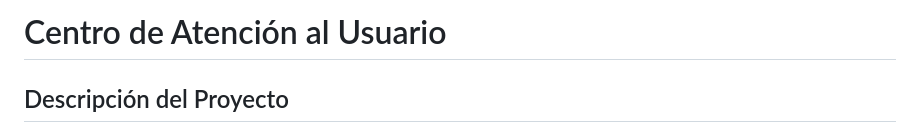
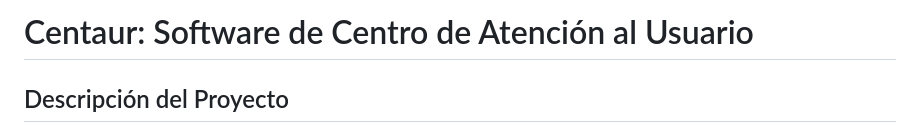
Before and after one commit to MaribelAb/PDM, a Markdown page: README.md, the part around the change. Drawn GitHub-style.

```diff
--- a/README.md
+++ b/README.md
@@ -1,4 +1,4 @@
-# Centro de Atención al Usuario
+# Centaur: Software de Centro de Atención al Usuario
 
 ## Descripción del Proyecto
 
```
